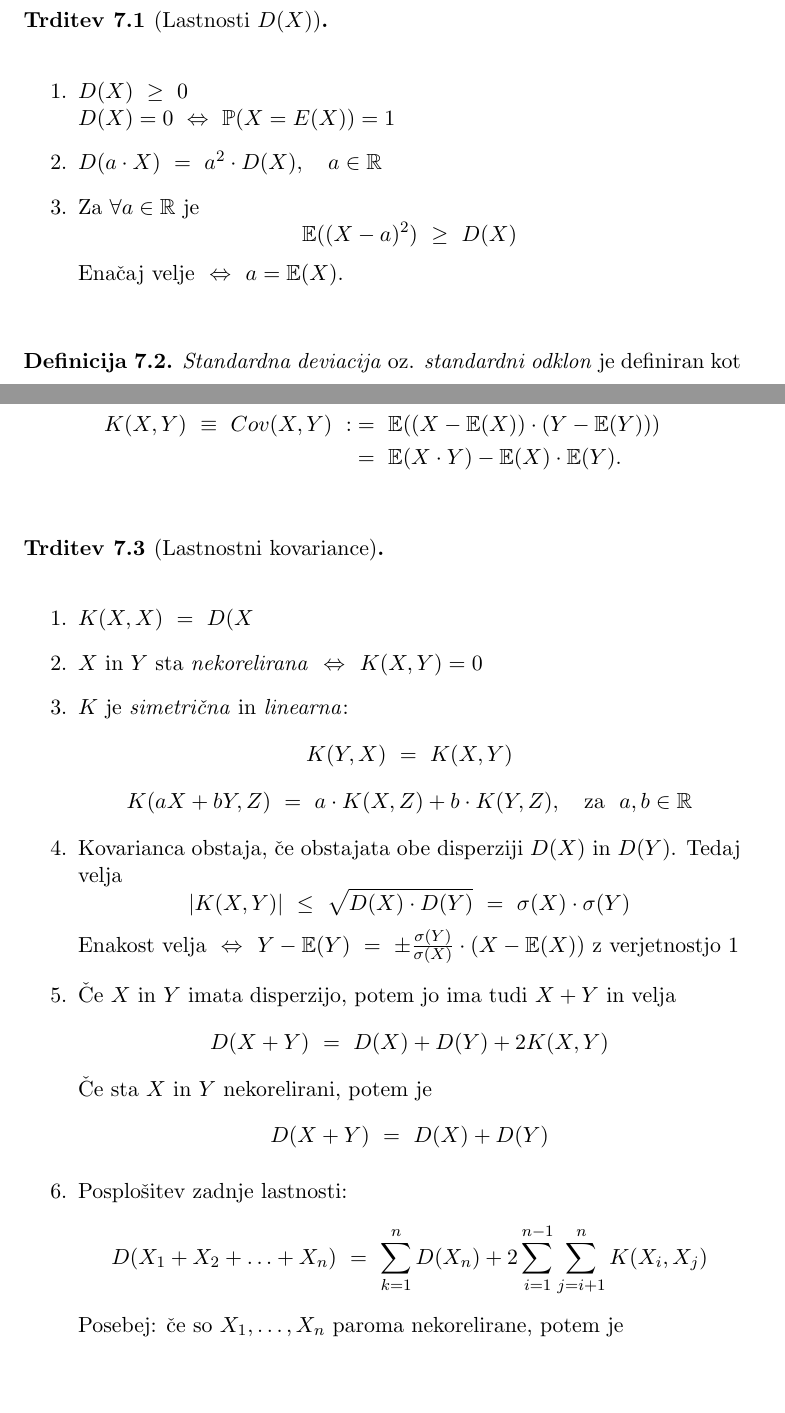
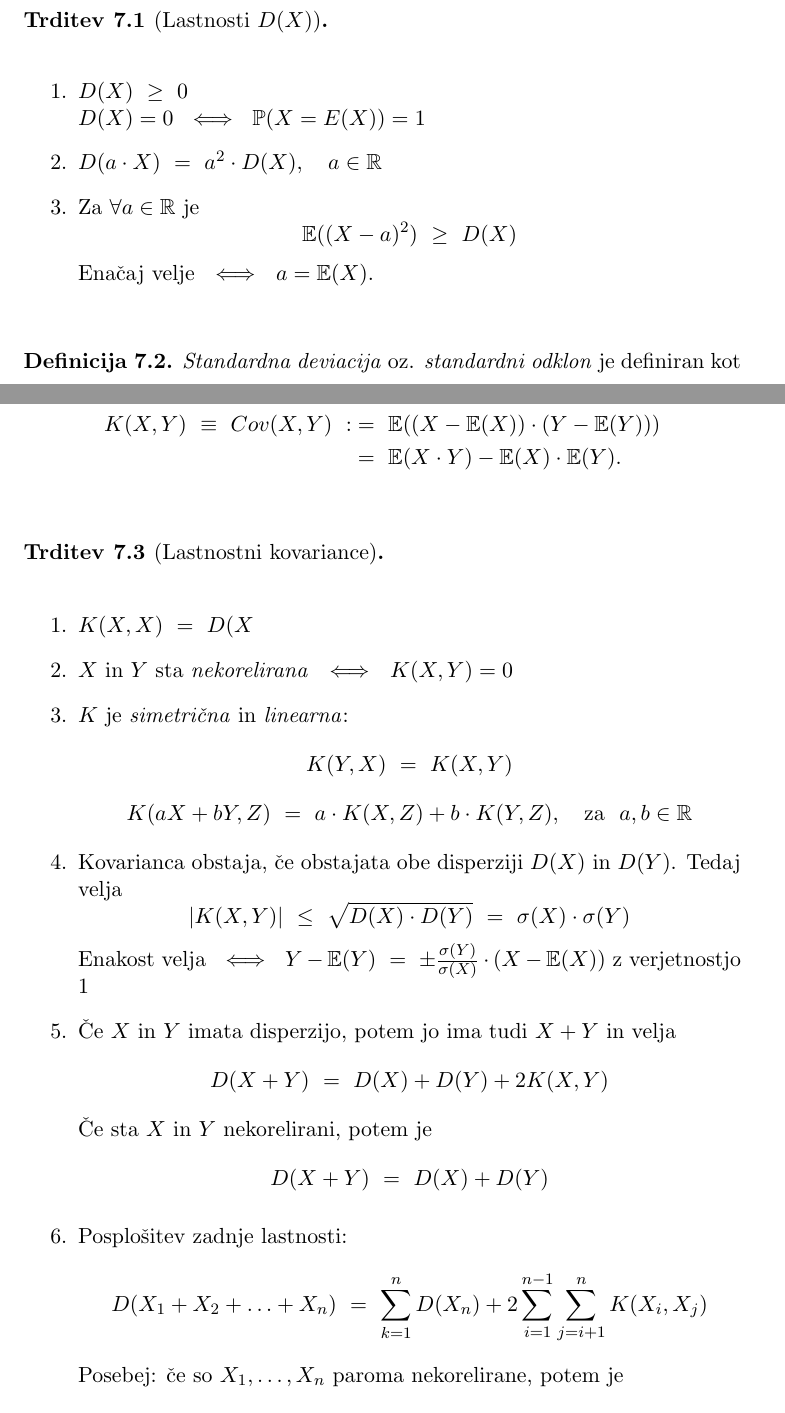
Before and after one commit to oskarvavtar/Verjetnost-1, a LaTeX document (VER1 - definicije, trditve, izreki.tex): two parts of pages 20 and 22 of 32, joined at a grey line, cut so that both start at the same text, the shorter picture padded with empty space. Compiled offline with pdfLaTeX.

Commit message:
Popravil vse $\Leftrightarrow$ v $\iff$

```diff
--- a/VER1 - definicije, trditve, izreki.tex
+++ b/VER1 - definicije, trditve, izreki.tex
@@ -635,11 +635,11 @@ $$D(X) ~=~ \mathbb{E}(X^2) - (\mathbb{E}(X)^2)$$
 ~\\
 \begin{enumerate}
 	\item $D(X) ~\geq~ 0$ \\
-	$D(X) = 0 ~\Leftrightarrow~ \mathbb{P}(X = E(X)) = 1$
+	$D(X) = 0 ~\iff~ \mathbb{P}(X = E(X)) = 1$
 	\item $D(a \cdot X) ~=~ a^2 \cdot D(X), ~~~a \in \mathbb{R}$
 	\item Za $\forall a \in \mathbb{R}$ je
 	$$\mathbb{E}((X - a)^2) ~\geq~ D(X)$$
-	Enačaj velje $~\Leftrightarrow~$ $a = \mathbb{E}(X)$.
+	Enačaj velje $~\iff~$ $a = \mathbb{E}(X)$.
 \end{enumerate}
 
 \end{trditev}
@@ -718,13 +718,13 @@ K(X, Y) ~\equiv~ Cov(X, Y) ~:&=~ \mathbb{E}((X - \mathbb{E}(X)) \cdot (Y - \math
 ~\\
 \begin{enumerate}
 	\item $K(X,X) ~=~ D(X$
-	\item $X$ in $Y$ sta \textit{nekorelirana} $~\Leftrightarrow~$ $K(X, Y) = 0$
+	\item $X$ in $Y$ sta \textit{nekorelirana} $~\iff~$ $K(X, Y) = 0$
 	\item $K$ je \textit{simetrična} in \textit{linearna}:
 	$$K(Y, X) ~=~ K(X, Y)$$
 	$$K(aX + bY, Z) ~=~ a \cdot K(X, Z) + b \cdot K(Y, Z), ~~~\text{za}~~ a, b \in \mathbb{R}$$
 	\item Kovarianca obstaja, če obstajata obe disperziji $D(X)$ in $D(Y)$. Tedaj velja
 	$$|K(X,Y)| ~\leq~ \sqrt{D(X) \cdot D(Y)} ~=~ \sigma(X) \cdot \sigma(Y)$$
-	Enakost velja $~\Leftrightarrow~$ $Y - \mathbb{E}(Y) ~=~ \pm \frac{\sigma(Y)}{\sigma(X)} \cdot (X - \mathbb{E}(X))$ z verjetnostjo $1$
+	Enakost velja $~\iff~$ $Y - \mathbb{E}(Y) ~=~ \pm \frac{\sigma(Y)}{\sigma(X)} \cdot (X - \mathbb{E}(X))$ z verjetnostjo $1$
 	\item Če $X$ in $Y$ imata disperzijo, potem jo ima tudi $X+Y$ in velja
 	$$D(X+Y) ~=~ D(X) + D(Y) + 2K(X,Y)$$
 	Če sta $X$ in $Y$ nekorelirani, potem je
```
Also changed, not shown: VER1 - definicije, trditve, izreki.pdf, VER1 - definicije, trditve, izreki.tex (12 more changed lines).
